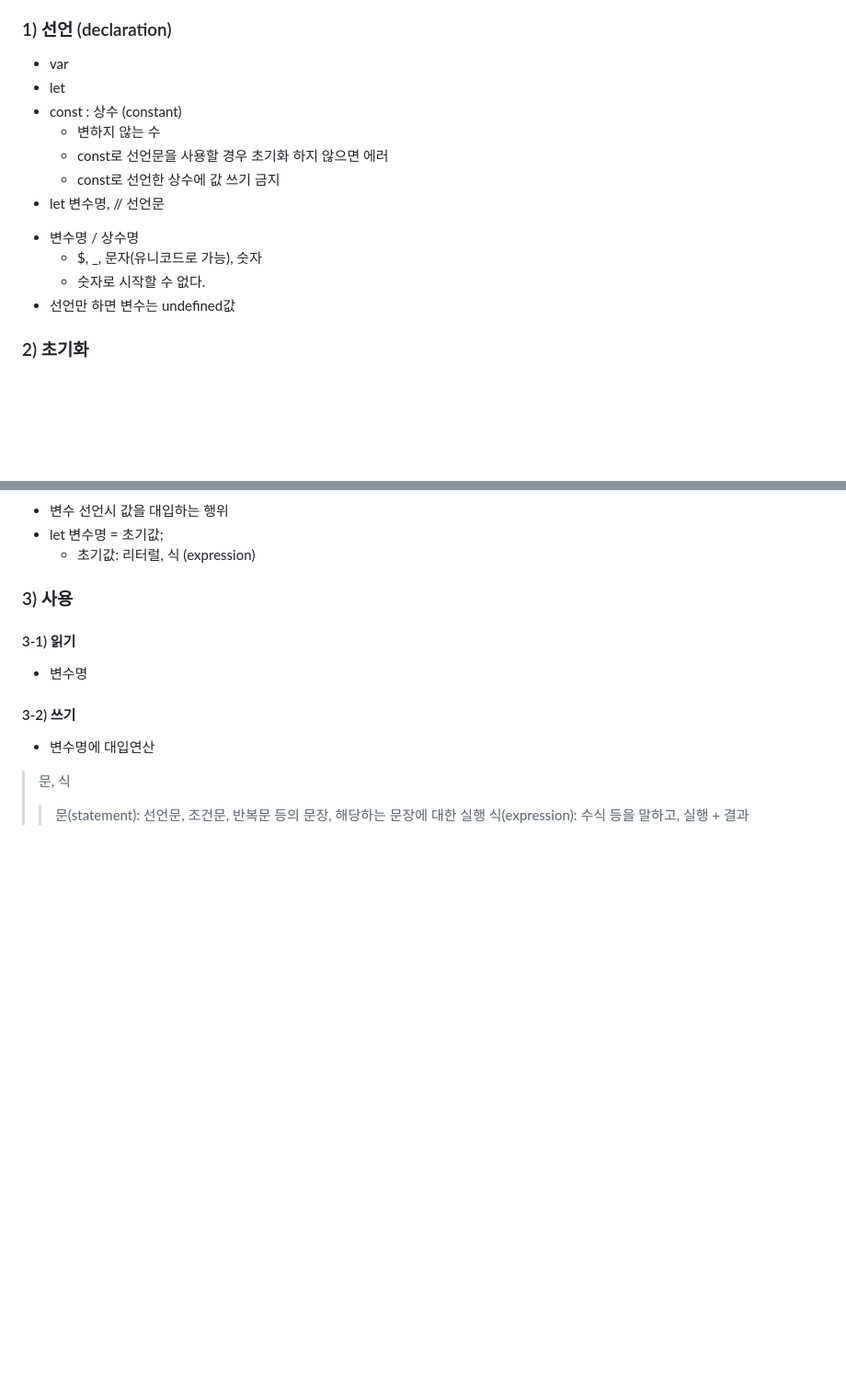
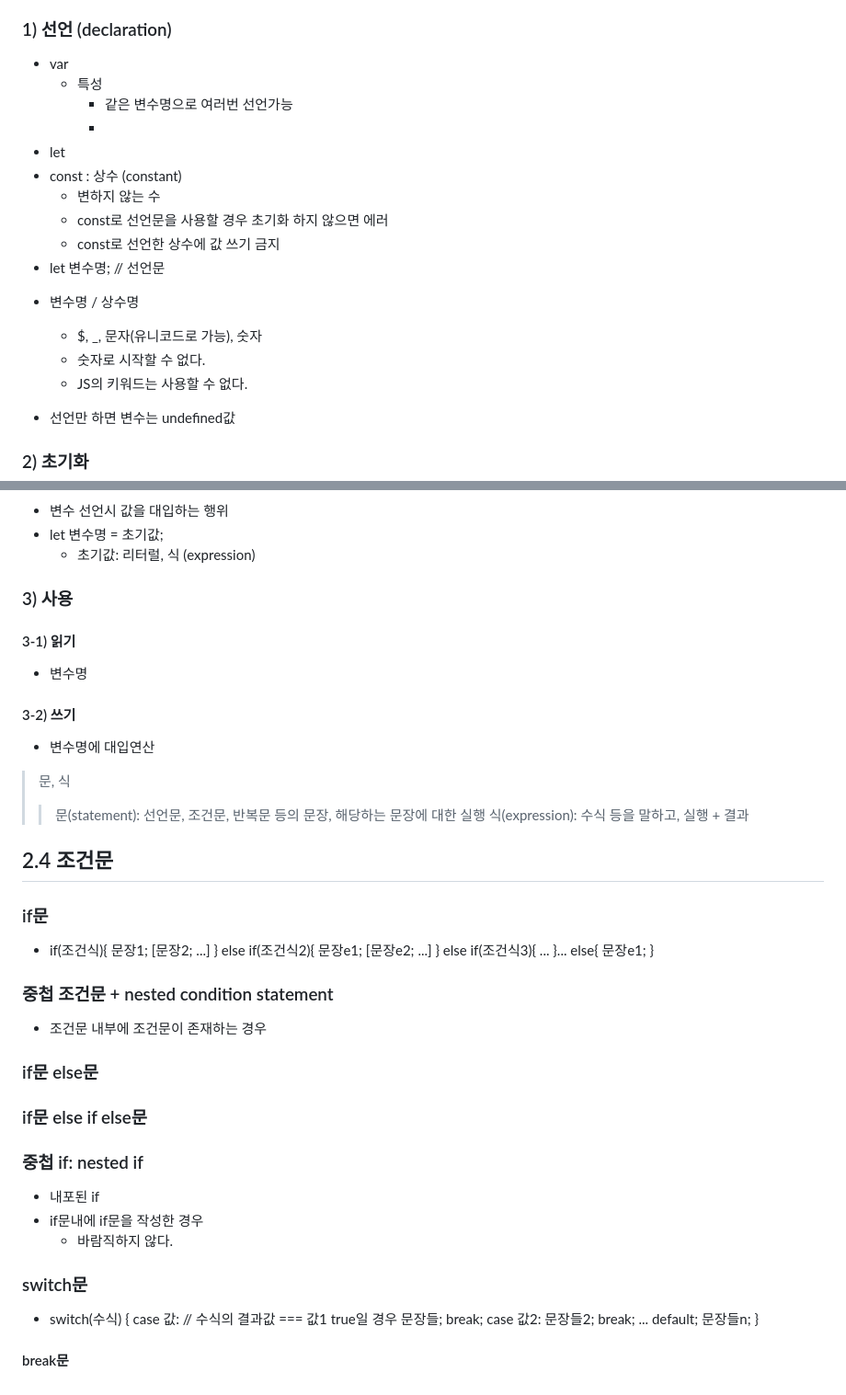
Before and after one commit to jk-milk/23-1.javascript, a Markdown page: ch02.md, 2 parts joined by grey strips. Shown at 92% size. Drawn GitHub-style; blank space fills up the shorter version.

```diff
--- a/ch02.md
+++ b/ch02.md
@@ -166,16 +166,21 @@
 
 ### 1) 선언 (declaration)
 - var
+  - 특성
+    - 같은 변수명으로 여러번 선언가능
+    -
 - let
 - const : 상수 (constant)
   - 변하지 않는 수
   - const로 선언문을 사용할 경우 초기화 하지 않으면 에러
   - const로 선언한 상수에 값 쓰기 금지
-- let 변수명, // 선언문
+- let 변수명; // 선언문
 
 * 변수명 / 상수명
   - $, _, 문자(유니코드로 가능), 숫자
   - 숫자로 시작할 수 없다.
+  - JS의 키워드는 사용할 수 없다.
+
 * 선언만 하면 변수는 undefined값
 
 ### 2) 초기화
@@ -191,3 +196,42 @@
 > 문, 식
 >> 문(statement): 선언문, 조건문, 반복문 등의 문장, 해당하는 문장에 대한 실행
 >> 식(expression): 수식 등을 말하고, 실행 + 결과
+
+## 2.4 조건문
+### if문
+- if(조건식){
+    문장1;
+    [문장2;
+    ...]
+  } else if(조건식2){
+    문장e1;
+    [문장e2;
+    ...]
+  } else if(조건식3){
+    ...
+  }...
+  else{
+    문장e1;
+  }
+### 중첩 조건문 + nested condition statement
+- 조건문 내부에 조건문이 존재하는 경우
+
+### if문 else문
+### if문 else if else문
+### 중첩 if: nested if
+- 내포된 if
+- if문내에 if문을 작성한 경우
+  - 바람직하지 않다.
+### switch문
+- switch(수식) {
+    case 값:  // 수식의 결과값 === 값1 true일 경우
+      문장들;
+      break;
+    case 값2:
+      문장들2;
+      break;
+      ...
+    default;
+      문장들n;
+}
+#### break문
```
